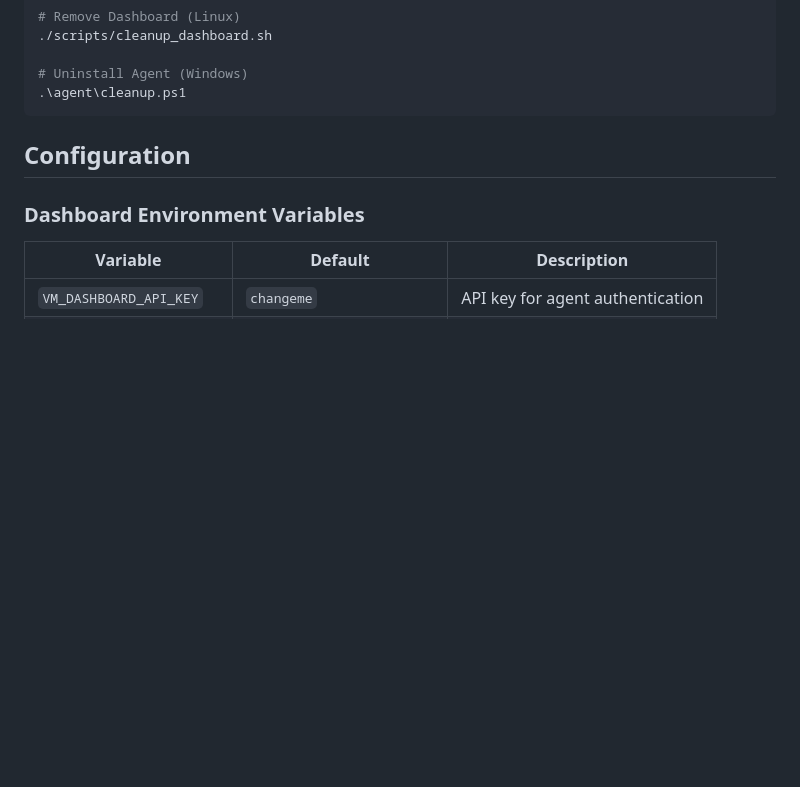
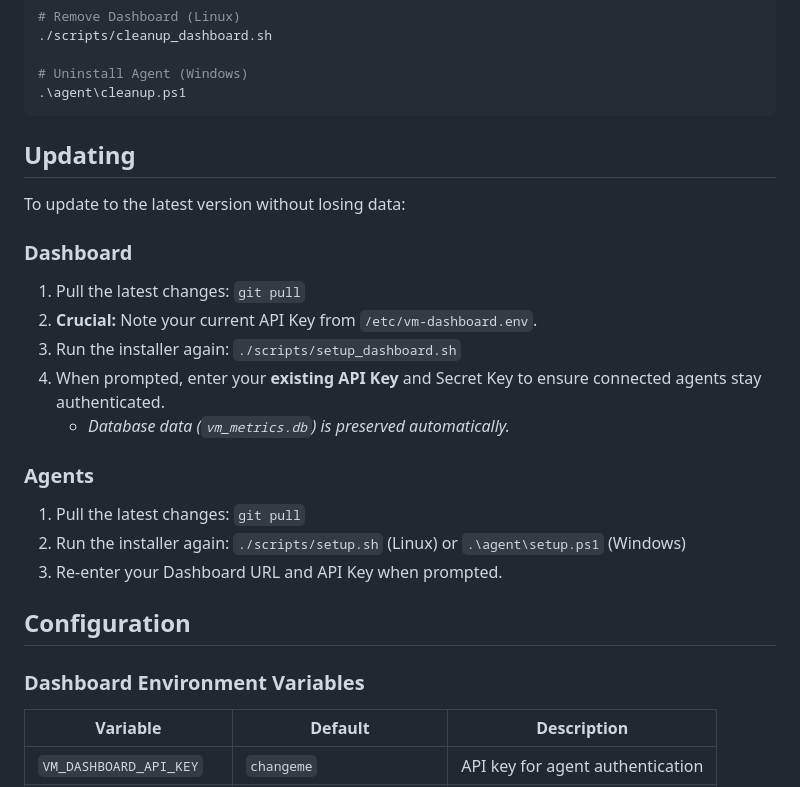
Before and after one commit to aydinguven/vm-monitor, a Markdown page: README.md, the part around the change. Drawn GitHub-style; blank space fills up the shorter version.

Commit message:
Docs: Add Updating guide

````diff
--- a/README.md
+++ b/README.md
@@ -67,6 +67,22 @@ To remove the agent or dashboard and clean up all files/configs:
 # Uninstall Agent (Windows)
 .\agent\cleanup.ps1
 ```
+
+## Updating
+
+To update to the latest version without losing data:
+
+### Dashboard
+1. Pull the latest changes: `git pull`
+2. **Crucial:** Note your current API Key from `/etc/vm-dashboard.env`.
+3. Run the installer again: `./scripts/setup_dashboard.sh`
+4. When prompted, enter your **existing API Key** and Secret Key to ensure connected agents stay authenticated.
+   - *Database data (`vm_metrics.db`) is preserved automatically.*
+
+### Agents
+1. Pull the latest changes: `git pull`
+2. Run the installer again: `./scripts/setup.sh` (Linux) or `.\agent\setup.ps1` (Windows)
+3. Re-enter your Dashboard URL and API Key when prompted.
 
 ## Configuration
 
````
